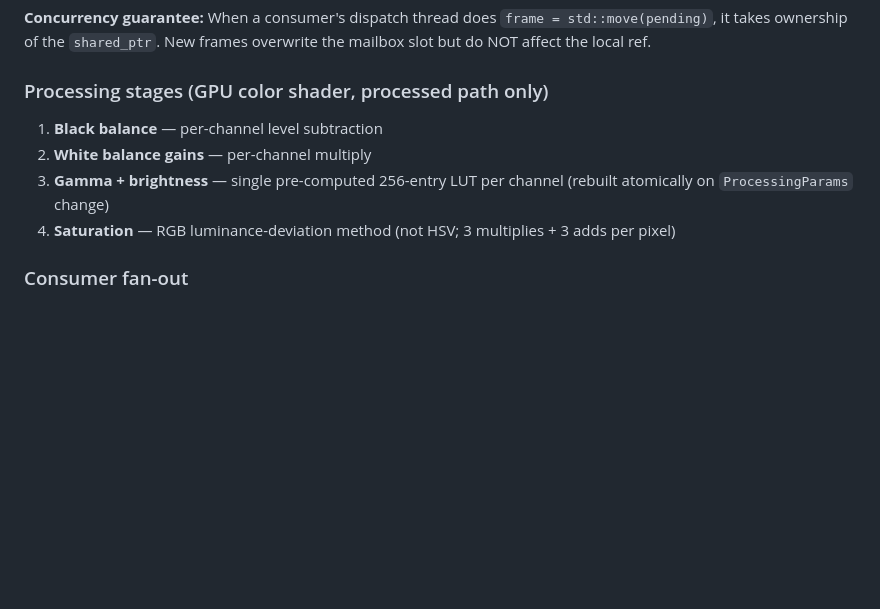
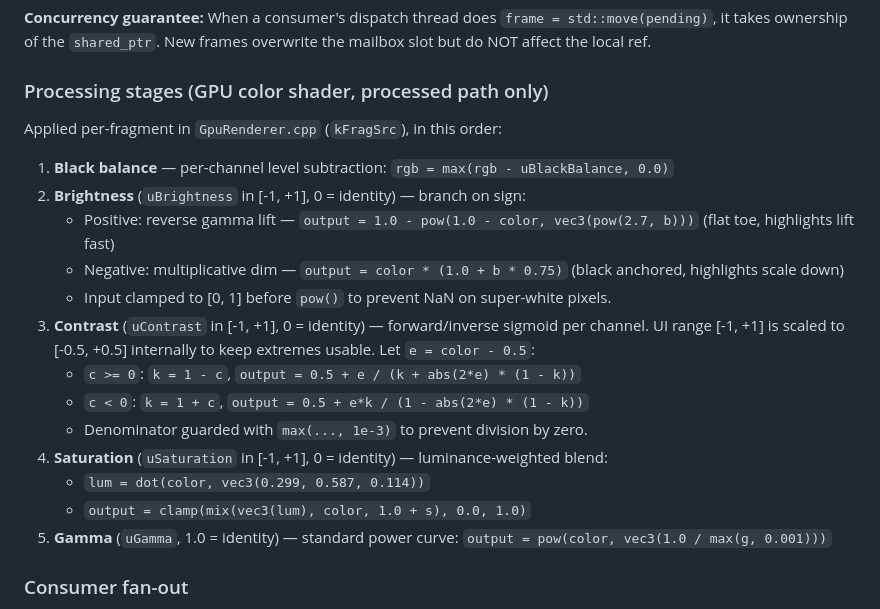
Before and after one commit to Shreeyak/camera2-flutter-demo, a Markdown page: docs/architecture.md, the part around the change. GitHub-like rendering; blank space fills up the shorter version.

Commit message:
added color transforms to the arch doc

```diff
--- a/docs/architecture.md
+++ b/docs/architecture.md
@@ -745,10 +745,21 @@ flowchart TD
 
 ### Processing stages (GPU color shader, processed path only)
 
-1. **Black balance** — per-channel level subtraction
-2. **White balance gains** — per-channel multiply
-3. **Gamma + brightness** — single pre-computed 256-entry LUT per channel (rebuilt atomically on `ProcessingParams` change)
-4. **Saturation** — RGB luminance-deviation method (not HSV; 3 multiplies + 3 adds per pixel)
+Applied per-fragment in `GpuRenderer.cpp` (`kFragSrc`), in this order:
+
+1. **Black balance** — per-channel level subtraction: `rgb = max(rgb - uBlackBalance, 0.0)`
+2. **Brightness** (`uBrightness` in [-1, +1], 0 = identity) — branch on sign:
+   - Positive: reverse gamma lift — `output = 1.0 - pow(1.0 - color, vec3(pow(2.7, b)))` (flat toe, highlights lift fast)
+   - Negative: multiplicative dim — `output = color * (1.0 + b * 0.75)` (black anchored, highlights scale down)
+   - Input clamped to [0, 1] before `pow()` to prevent NaN on super-white pixels.
+3. **Contrast** (`uContrast` in [-1, +1], 0 = identity) — forward/inverse sigmoid per channel. UI range [-1, +1] is scaled to [-0.5, +0.5] internally to keep extremes usable. Let `e = color - 0.5`:
+   - `c >= 0`: `k = 1 - c`, `output = 0.5 + e / (k + abs(2*e) * (1 - k))`
+   - `c < 0`:  `k = 1 + c`, `output = 0.5 + e*k / (1 - abs(2*e) * (1 - k))`
+   - Denominator guarded with `max(..., 1e-3)` to prevent division by zero.
+4. **Saturation** (`uSaturation` in [-1, +1], 0 = identity) — luminance-weighted blend:
+   - `lum = dot(color, vec3(0.299, 0.587, 0.114))`
+   - `output = clamp(mix(vec3(lum), color, 1.0 + s), 0.0, 1.0)`
+5. **Gamma** (`uGamma`, 1.0 = identity) — standard power curve: `output = pow(color, vec3(1.0 / max(g, 0.001)))`
 
 ### Consumer fan-out
 
```
